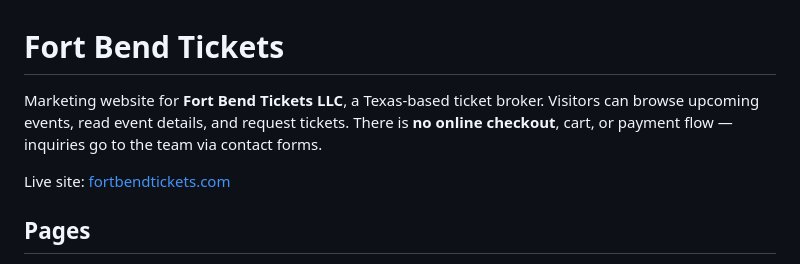
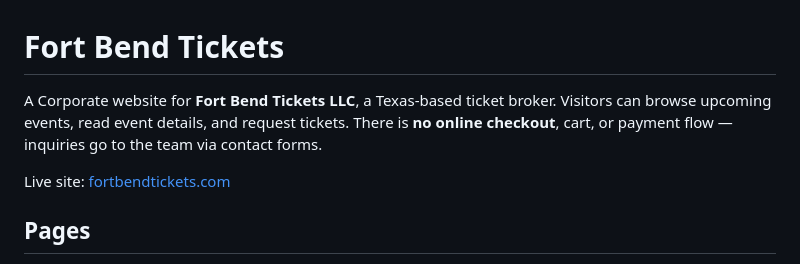
Before and after one commit to elijahhrbacek/fbt-corporate, a Markdown page: README.md, the part around the change. GitHub-like rendering.

```diff
--- a/README.md
+++ b/README.md
@@ -1,6 +1,6 @@
 # Fort Bend Tickets
 
-Marketing website for **Fort Bend Tickets LLC**, a Texas-based ticket broker. Visitors can browse upcoming events, read event details, and request tickets. There is **no online checkout**, cart, or payment flow — inquiries go to the team via contact forms.
+A Corporate website for **Fort Bend Tickets LLC**, a Texas-based ticket broker. Visitors can browse upcoming events, read event details, and request tickets. There is **no online checkout**, cart, or payment flow — inquiries go to the team via contact forms.
 
 Live site: [fortbendtickets.com](https://fortbendtickets.com/)
 
```
